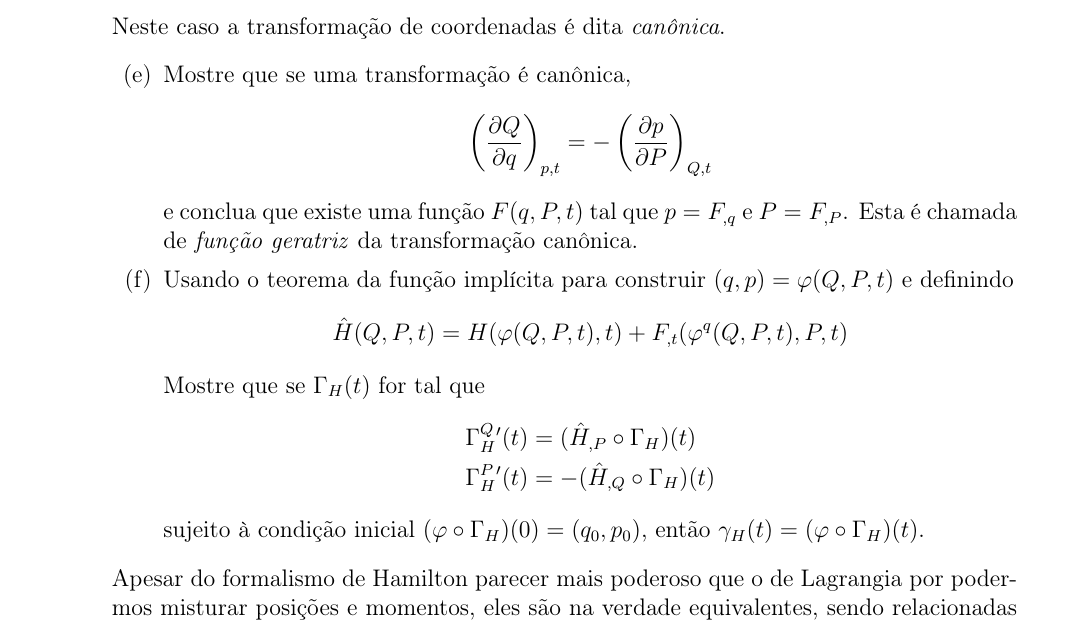
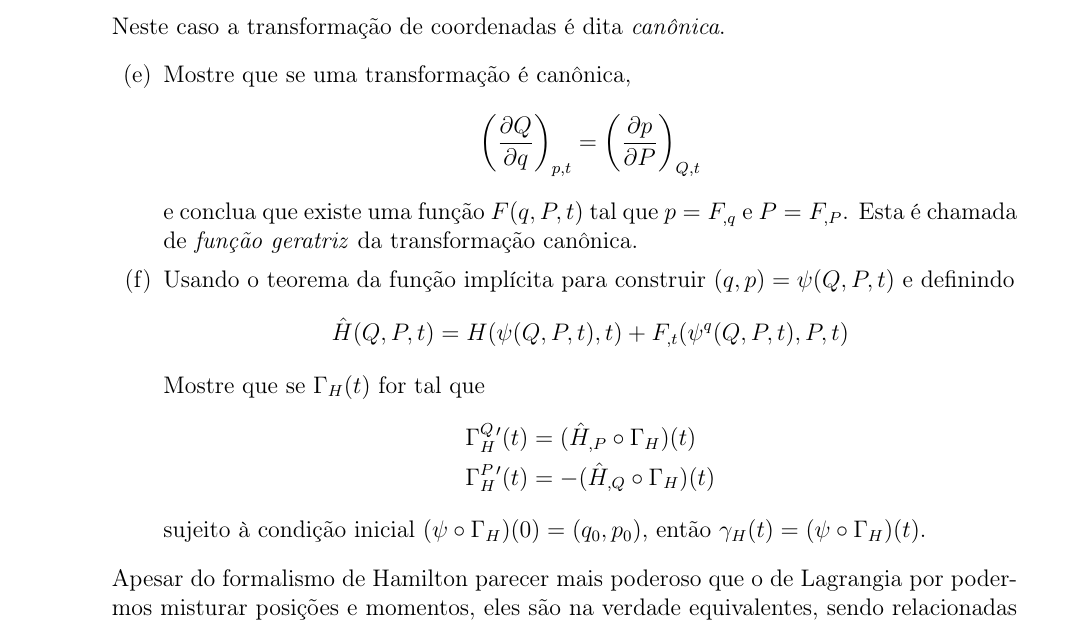
Before and after one commit to golfiros/golfiros.github.io, a LaTeX document (tex/fisstat.tex): part of page 19 of 21, cut so that both start at the same text. Compiled offline with pdfLaTeX.

Commit message:
fix typos

```diff
--- a/tex/fisstat.tex
+++ b/tex/fisstat.tex
@@ -1018,17 +1018,17 @@ em questão é uma função explícita das variáveis dependentes.
     \begin{enumerate}
         \setcounter{enumii}{4}
         \item Mostre que se uma transformação é canônica,
-        $$\pd{Q}{q}{p,t}=-\pd{p}{P}{Q,t}$$
+        $$\pd{Q}{q}{p,t}=\pd{p}{P}{Q,t}$$
         e conclua que existe uma função $F(q,P,t)$ tal que $p=F_{,q}$ e $P=F_{,P}$. Esta é chamada de
         \textit{função geratriz} da transformação canônica.
-        \item Usando o teorema da função implícita para construir $(q,p)=\varphi(Q,P,t)$ e definindo
-        $$\hat H(Q,P,t)=H(\varphi(Q,P,t),t)+F_{,t}(\varphi^q(Q,P,t),P,t)$$
+        \item Usando o teorema da função implícita para construir $(q,p)=\psi(Q,P,t)$ e definindo
+        $$\hat H(Q,P,t)=H(\psi(Q,P,t),t)+F_{,t}(\psi^q(Q,P,t),P,t)$$
         Mostre que se $\Gamma_H(t)$ for tal que
         \begin{align*}
             \Gamma_H^Q{'}(t)&=(\hat H_{,P}\circ\Gamma_H)(t)\\
             \Gamma_H^P{'}(t)&=-(\hat H_{,Q}\circ\Gamma_H)(t)
         \end{align*}
-        sujeito à condição inicial $(\varphi\circ\Gamma_H)(0)=(q_0,p_0)$, então $\gamma_H(t)=(\varphi\circ\Gamma_H)(t)$.
+        sujeito à condição inicial $(\psi\circ\Gamma_H)(0)=(q_0,p_0)$, então $\gamma_H(t)=(\psi\circ\Gamma_H)(t)$.
     \end{enumerate}
     Apesar do formalismo de Hamilton parecer mais poderoso que o de Lagrangia por podermos misturar
     posições e momentos, eles são na verdade equivalentes, sendo relacionadas por uma transformação
```
